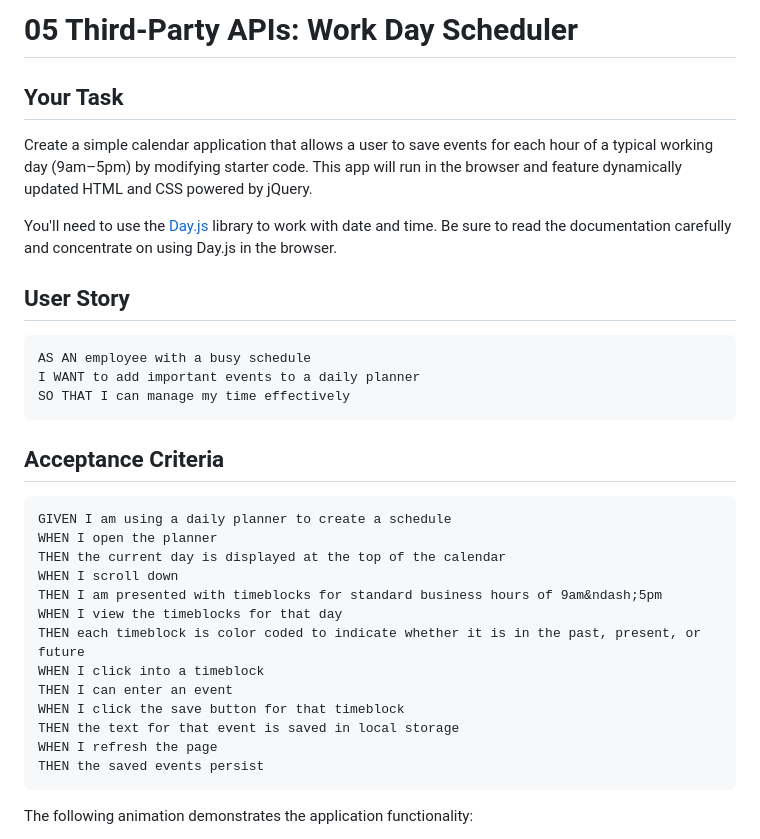
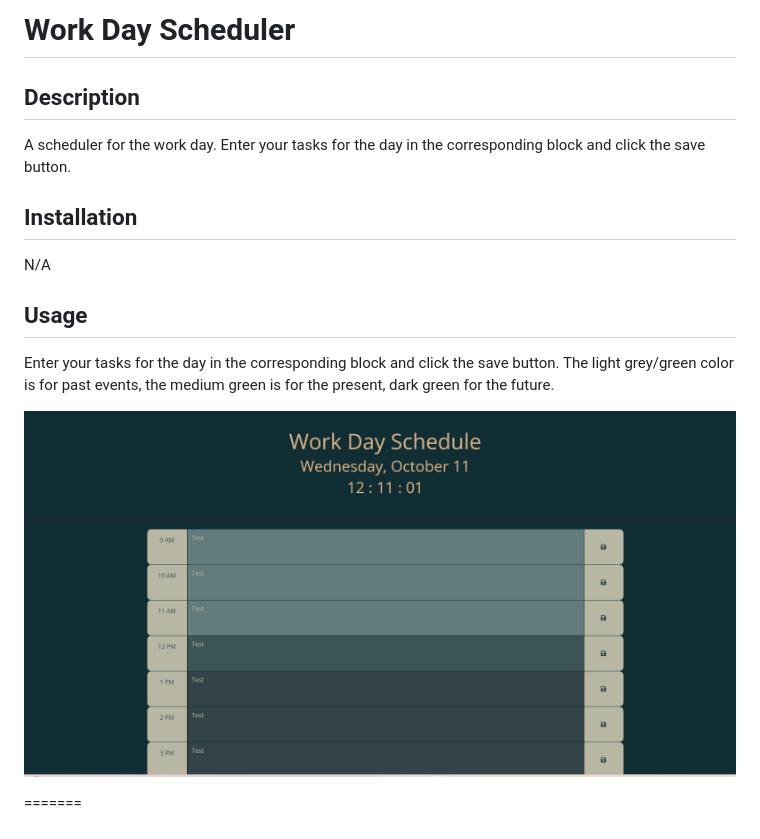
Before and after one commit to kingbgreen5/Work-Day-Schedule, a Markdown page: README.md, the part around the change printed below. Drawn GitHub-style; pictures changed too: Assets/Screenshot.png (added).

````diff
--- a/README.md
+++ b/README.md
@@ -1,36 +1,18 @@
-# 05 Third-Party APIs: Work Day Scheduler
+# Work Day Scheduler
 
-## Your Task
 
-Create a simple calendar application that allows a user to save events for each hour of a typical working day (9am&ndash;5pm) by modifying starter code. This app will run in the browser and feature dynamically updated HTML and CSS powered by jQuery.
+## Description
+A scheduler for the work day. Enter your tasks for the day in the corresponding block and click the save button.
 
-You'll need to use the [Day.js](https://day.js.org/en/) library to work with date and time. Be sure to read the documentation carefully and concentrate on using Day.js in the browser.
+## Installation
+N/A
 
-## User Story
+## Usage
 
-```md
-AS AN employee with a busy schedule
-I WANT to add important events to a daily planner
-SO THAT I can manage my time effectively
-```
+Enter your tasks for the day in the corresponding block and click the save button. The light grey/green color is for past events, the medium green is for the present, dark green for the future.
 
-## Acceptance Criteria
+![Image of the website](./Assets/Screenshot.png)
 
-```md
-GIVEN I am using a daily planner to create a schedule
-WHEN I open the planner
-THEN the current day is displayed at the top of the calendar
-WHEN I scroll down
-THEN I am presented with timeblocks for standard business hours of 9am&ndash;5pm
-WHEN I view the timeblocks for that day
-THEN each timeblock is color coded to indicate whether it is in the past, present, or future
-WHEN I click into a timeblock
-THEN I can enter an event
-WHEN I click the save button for that timeblock
-THEN the text for that event is saved in local storage
-WHEN I refresh the page
-THEN the saved events persist
-```
 
-The following animation demonstrates the application functionality:
+=======
 
````
Also changed, not shown: other parts of README.md (+4 -62 lines), 2 other files.
